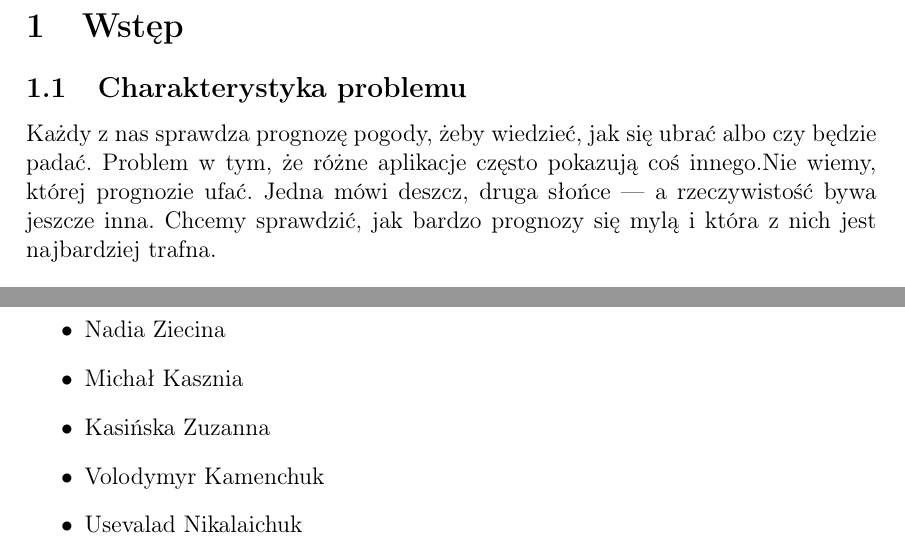
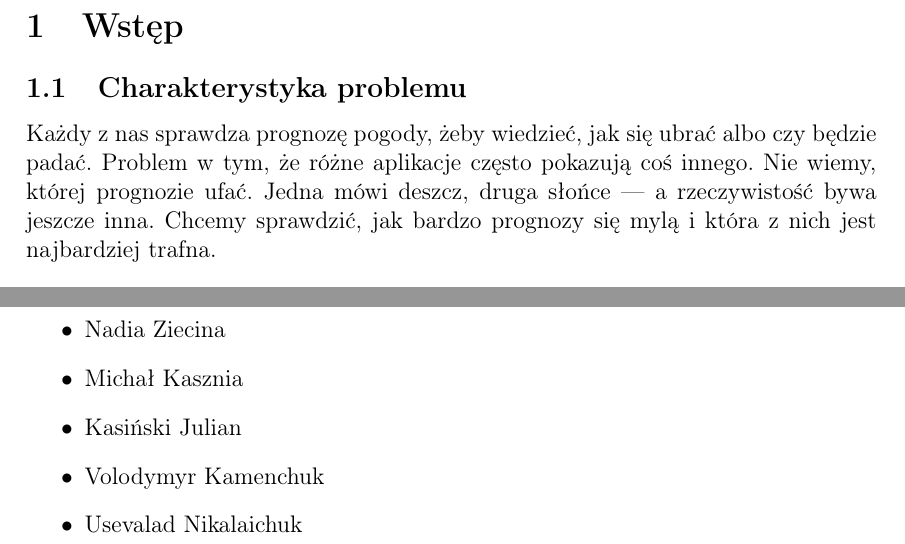
Before and after one commit to ML642/PTI, a LaTeX document (project.tex): two parts of pages 3 and 14 of 14, joined at a grey line, cut so that both start at the same text. Compiled offline with pdfLaTeX.

Commit message:
Literówka

```diff
--- a/project.tex
+++ b/project.tex
@@ -399,7 +399,7 @@ Wszystkie obliczenia oraz implementacja metod zostały wykonane samodzielnie w
     analiza błędów,struktura raportu
     \item  Nadia Ziecina
     \item  Michał Kasznia
-    \item Kasińska Zuzanna
+    \item Kasiński Julian
     \item Volodymyr Kamenchuk
     \item Usevalad Nikalaichuk
 \end{itemize}
```
Also changed, not shown: project.tex (2 more changed lines).
